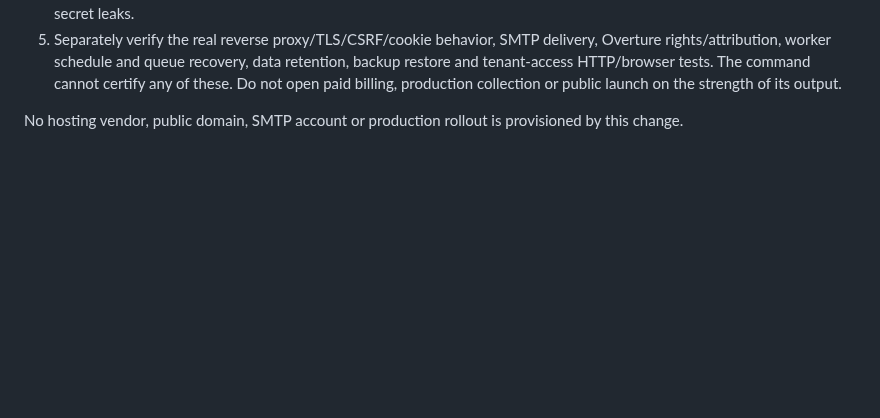
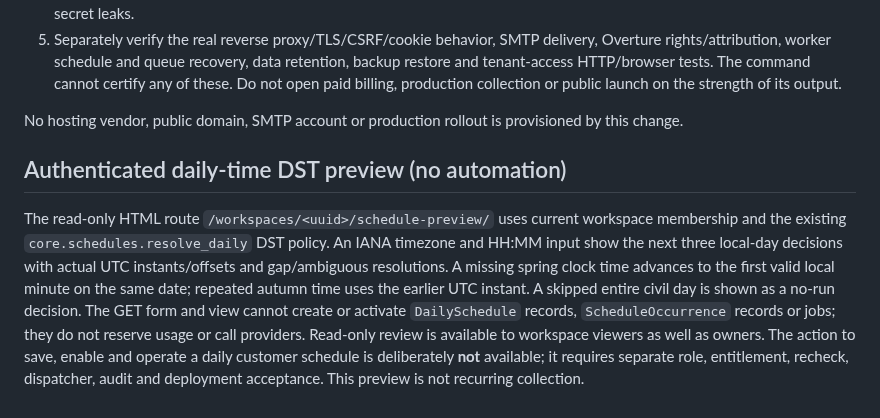
Before and after one commit to Vertex-Systems-Network/vsn-lead-engine, a Markdown page: apps/saas/README.md, the part around the change. Drawn GitHub-style; blank space fills up the shorter version.

Commit message:
docs(saas): record DST preview safety boundary and status in apps/saas/README.md

```diff
--- a/apps/saas/README.md
+++ b/apps/saas/README.md
@@ -224,3 +224,18 @@ the Next service with explicit HTTPS backend/public origins.
 
 No hosting vendor, public domain, SMTP account or production rollout is
 provisioned by this change.
+
+## Authenticated daily-time DST preview (no automation)
+
+The read-only HTML route `/workspaces/<uuid>/schedule-preview/` uses current
+workspace membership and the existing `core.schedules.resolve_daily` DST policy.
+An IANA timezone and HH:MM input show the next three local-day decisions with
+actual UTC instants/offsets and gap/ambiguous resolutions. A missing spring clock
+time advances to the first valid local minute on the same date; repeated autumn
+time uses the earlier UTC instant. A skipped entire civil day is shown as a
+no-run decision. The GET form and view cannot create or activate `DailySchedule`
+records, `ScheduleOccurrence` records or jobs; they do not reserve usage or call
+providers. Read-only review is available to workspace viewers as well as owners.
+The action to save, enable and operate a daily customer schedule is deliberately
+**not** available; it requires separate role, entitlement, recheck, dispatcher,
+audit and deployment acceptance. This preview is not recurring collection.
```
